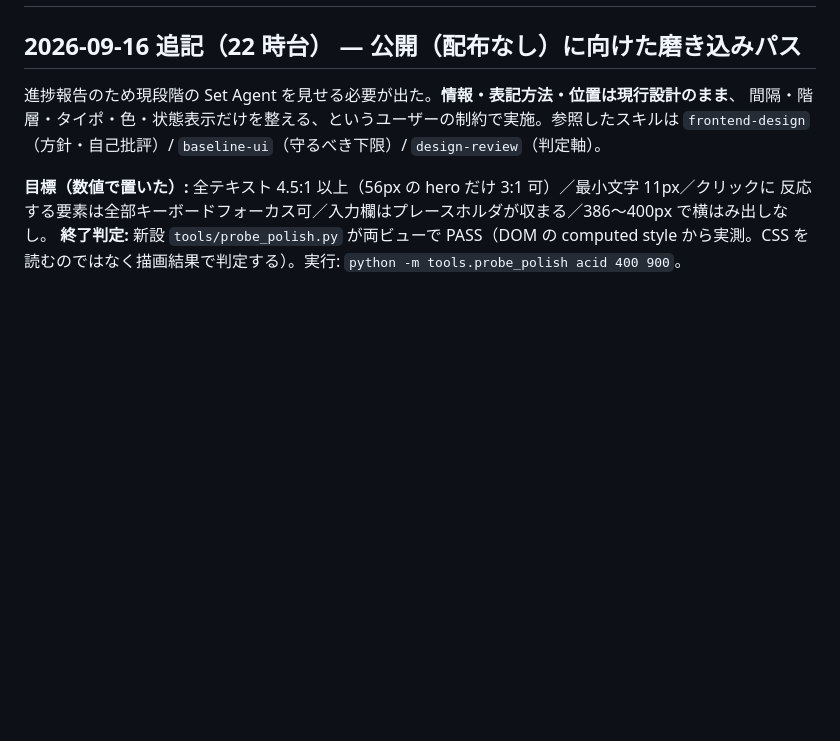
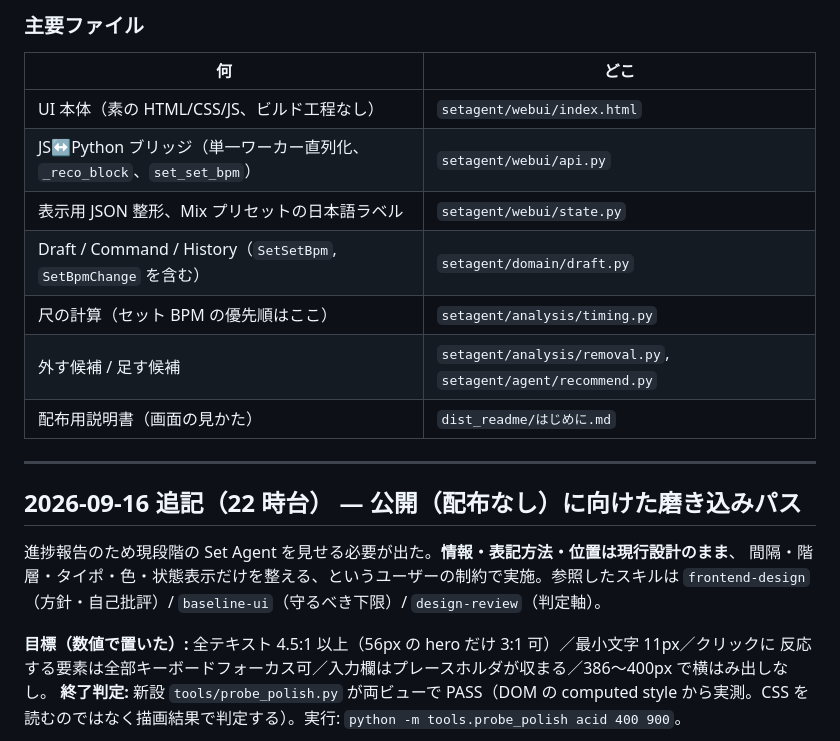
Before and after one commit to utsumi123456/my-project, a Markdown page: set-agent/HANDOFF.md, the part around one of its changes. Drawn GitHub-style; blank space fills up the shorter version.

```diff
--- a/set-agent/HANDOFF.md
+++ b/set-agent/HANDOFF.md
@@ -2,3 +56,15 @@
+### 主要ファイル
+| 何 | どこ |
+|---|---|
+| UI 本体（素の HTML/CSS/JS、ビルド工程なし） | `setagent/webui/index.html` |
+| JS↔Python ブリッジ（単一ワーカー直列化、`_reco_block`、`set_set_bpm`） | `setagent/webui/api.py` |
+| 表示用 JSON 整形、Mix プリセットの日本語ラベル | `setagent/webui/state.py` |
+| Draft / Command / History（`SetSetBpm`, `SetBpmChange` を含む） | `setagent/domain/draft.py` |
+| 尺の計算（セット BPM の優先順はここ） | `setagent/analysis/timing.py` |
+| 外す候補 / 足す候補 | `setagent/analysis/removal.py`, `setagent/agent/recommend.py` |
+| 配布用説明書（画面の見かた） | `dist_readme/はじめに.md` |
+
+---
 
 ## 2026-09-16 追記（22 時台） — 公開（配布なし）に向けた磨き込みパス
 
```
Also changed, not shown: other parts of set-agent/HANDOFF.md (+54 -0 lines).
